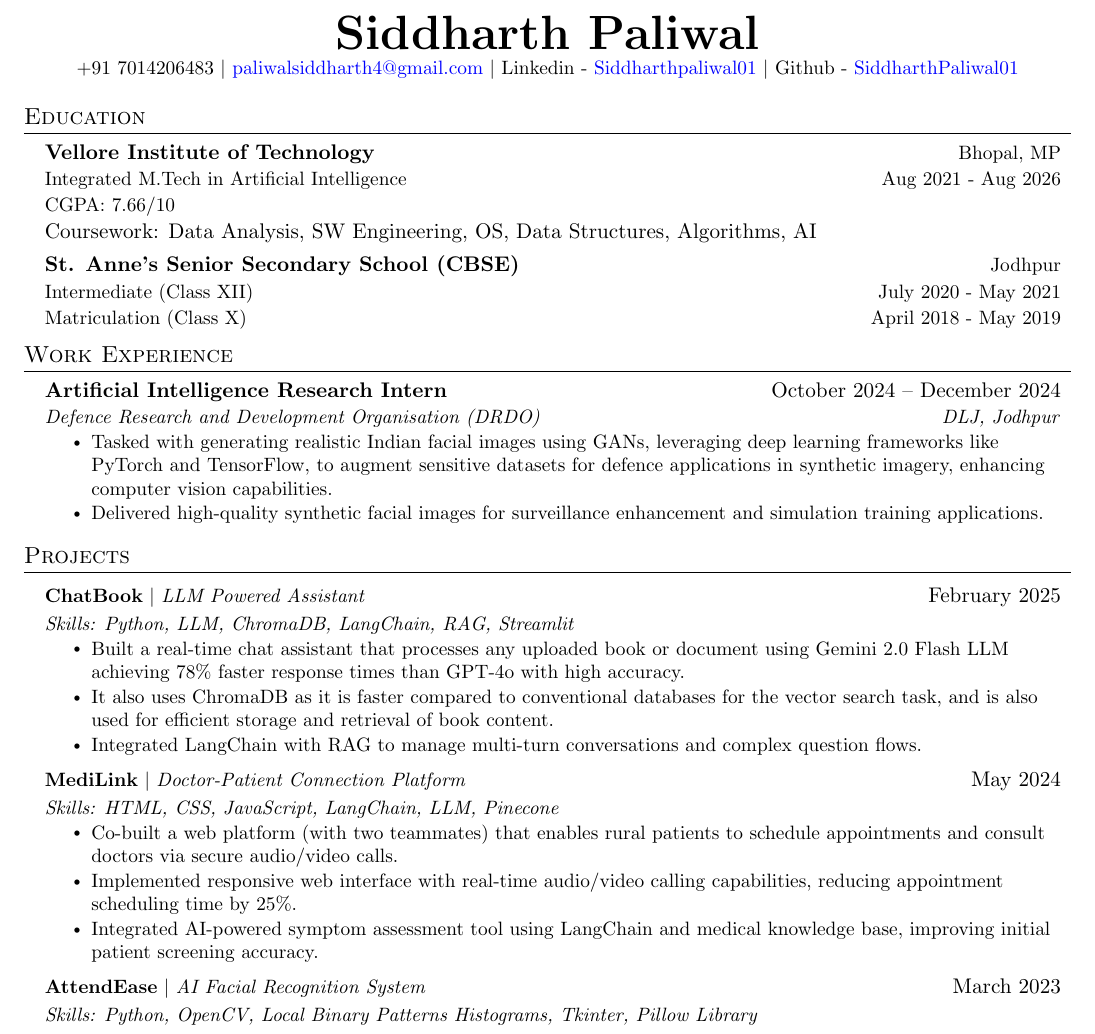
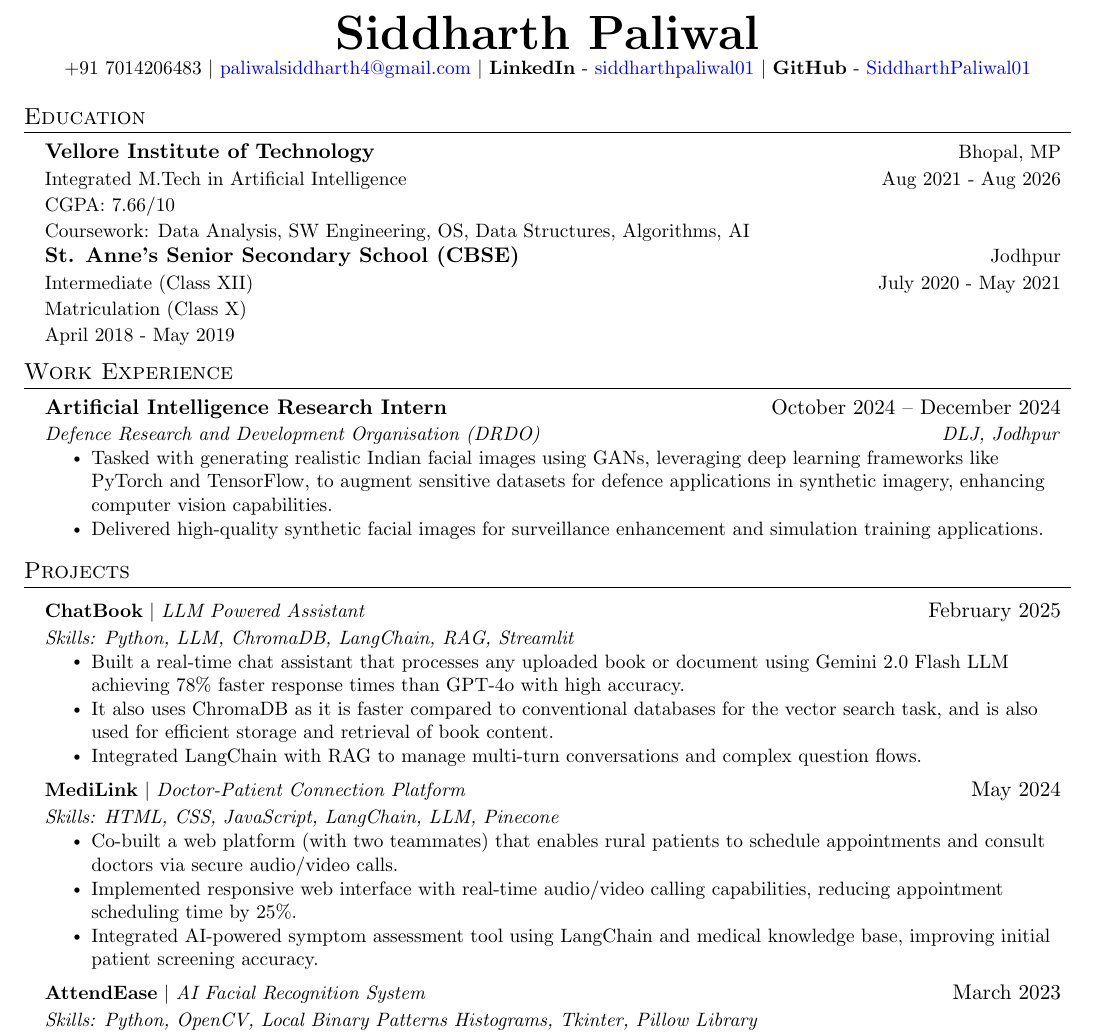
Before and after one commit to SiddharthPaliwal01/Resume, a LaTeX document (main.tex): part of the page, cut so that both start at the same text. Compiled offline with pdfLaTeX.

Commit message:
Update main.tex

```diff
--- a/main.tex
+++ b/main.tex
@@ -69,10 +69,10 @@
     \begin{tabular*}{0.97\textwidth}[t]{l@{\extracolsep{\fill}}r}
       \textbf{#1} & \small{#2} \\
       \small{#3} & \small{#4} \\
-      \small{#5} & \small{#6} \\
+      \multicolumn{2}{l}{\small{#5}} \\
+      \multicolumn{2}{l}{\small{#6}} \\
     \end{tabular*}\vspace{-7pt}
 }
-
 \newcommand{\resumeSubSubheading}[2]{
     \item
     \begin{tabular*}{0.97\textwidth}{l@{\extracolsep{\fill}}r}
@@ -110,10 +110,11 @@
 %----------HEADING----------
 \begin{center}
     \textbf{\Huge \scshape Siddharth Paliwal} \\ \vspace{1pt}
-    \small +91 7014206483 $|$ \href{mailto:paliwalsiddharth4@gmail.com}{{paliwalsiddharth4@gmail.com}} $|$
-    {\color{black}Linkedin} - \href{https://www.linkedin.com/in/siddharthpaliwal01/}{{Siddharthpaliwal01}} $|$
-    {\color{black}Github} - \href{https://github.com/SiddharthPaliwal01}{{SiddharthPaliwal01}}
+    \small +91 7014206483 $|$ \href{mailto:paliwalsiddharth4@gmail.com}{paliwalsiddharth4@gmail.com} $|$
+    \textbf{LinkedIn} - \href{https://www.linkedin.com/in/siddharthpaliwal01/}{siddharthpaliwal01} $|$
+    \textbf{GitHub} - \href{https://github.com/SiddharthPaliwal01}{SiddharthPaliwal01}
 \end{center}
+
 %-----------EDUCATION-----------
 
 \section{Education}
@@ -123,7 +124,8 @@
       {Bhopal, MP}
       {Integrated M.Tech in Artificial Intelligence}
       {Aug 2021 - Aug 2026}
-      {CGPA: 7.66/10 \\ Coursework: Data Analysis, SW Engineering, OS, Data Structures, Algorithms, AI}
+      {CGPA: 7.66/10}
+      {Coursework: Data Analysis, SW Engineering, OS, Data Structures, Algorithms, AI}
 
     \educationEntry
       {St. Anne's Senior Secondary School (CBSE)}
```
